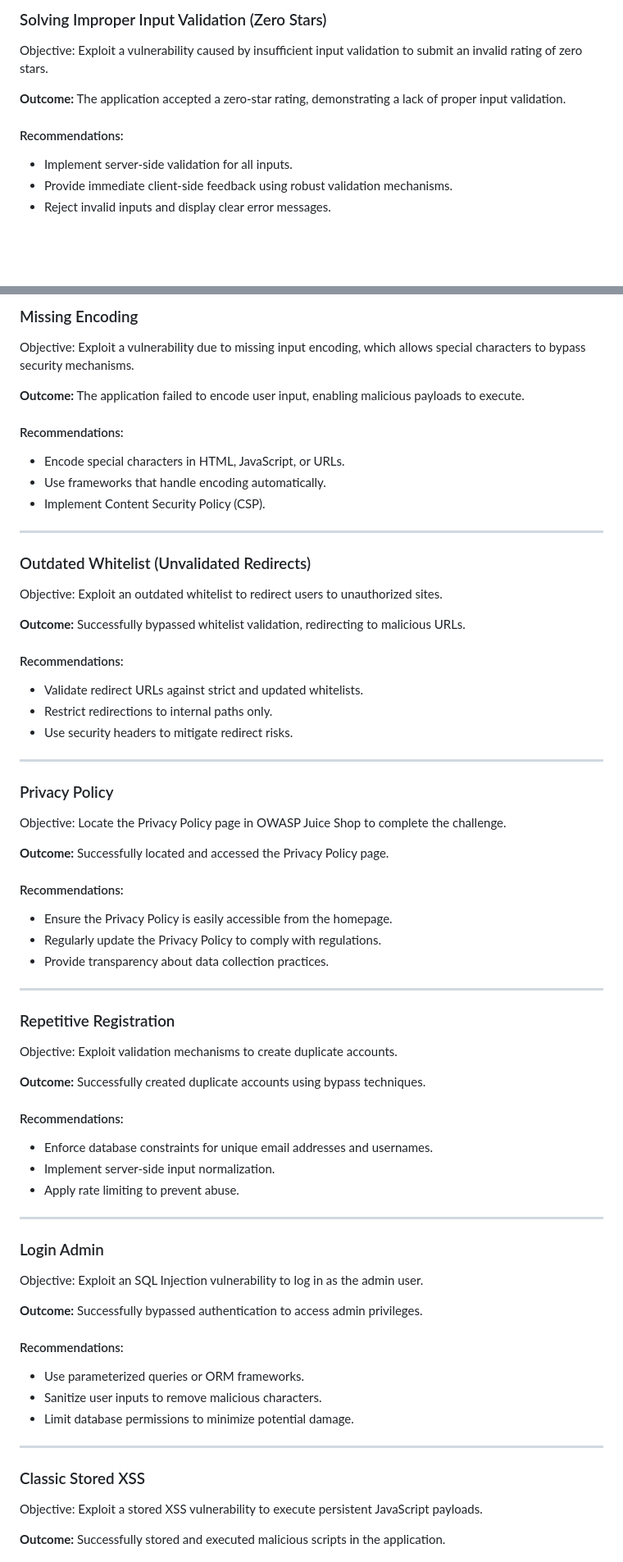
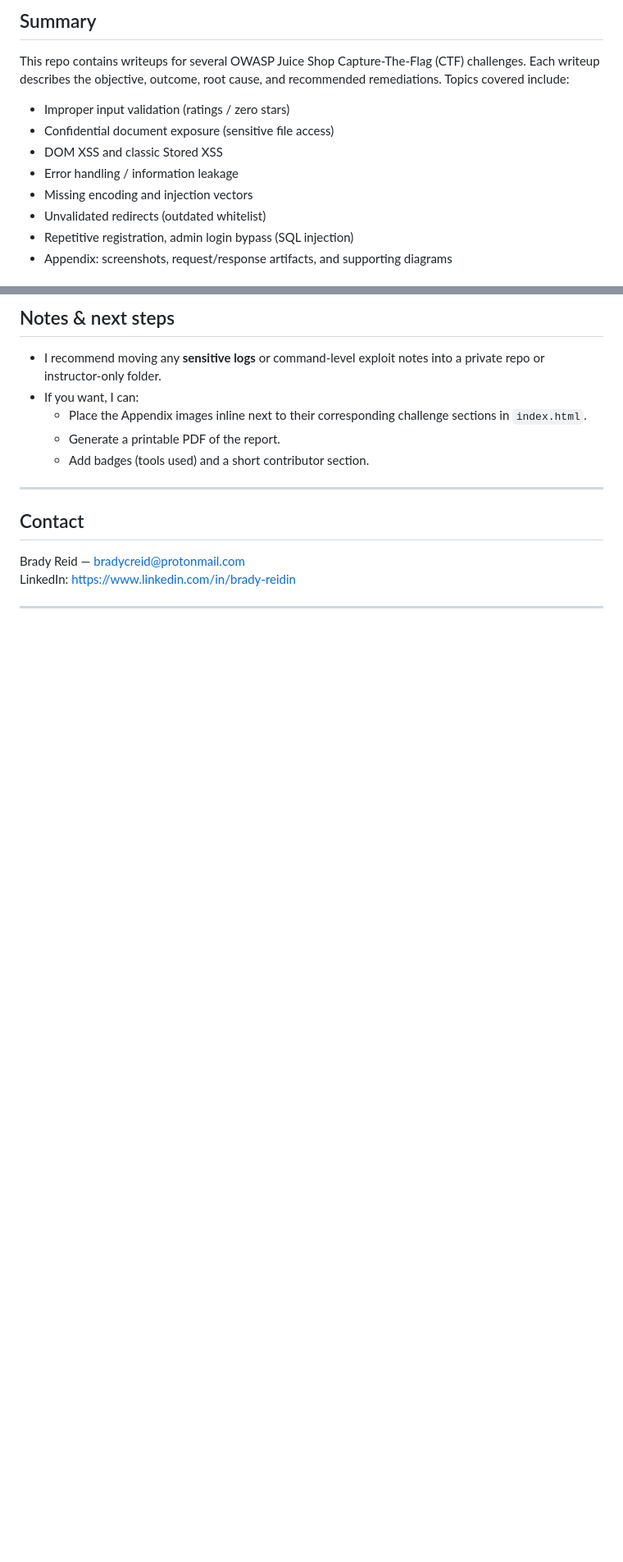
Before and after one commit to Brady0Reid/OWASP-Juice-Shop-CTFs, a Markdown page: README.md, 2 parts joined by grey strips. Shown at 82% size. Rendered like a GitHub page; blank space fills up the shorter version.

```diff
--- a/README.md
+++ b/README.md
@@ -69,12 +21,13 @@
 
-<h3>Solving Improper Input Validation (Zero Stars)</h3>
-<p>Objective: Exploit a vulnerability caused by insufficient input validation to submit an invalid rating of zero stars.</p>
-<p><strong>Outcome:</strong> The application accepted a zero-star rating, demonstrating a lack of proper input validation.</p>
+## Summary
+This repo contains writeups for several OWASP Juice Shop Capture-The-Flag (CTF) challenges. Each writeup describes the objective, outcome, root cause, and recommended remediations. Topics covered include:
 
-<h4>Recommendations:</h4>
-<ul>
-    <li>Implement server-side validation for all inputs.</li>
-    <li>Provide immediate client-side feedback using robust validation mechanisms.</li>
-    <li>Reject invalid inputs and display clear error messages.</li>
-</ul>
+- Improper input validation (ratings / zero stars)
+- Confidential document exposure (sensitive file access)
+- DOM XSS and classic Stored XSS
+- Error handling / information leakage
+- Missing encoding and injection vectors
+- Unvalidated redirects (outdated whitelist)
+- Repetitive registration, admin login bypass (SQL injection)
+- Appendix: screenshots, request/response artifacts, and supporting diagrams
 
@@ -121,70 +83,16 @@
 
-<h3>Missing Encoding</h3>
-<p>Objective: Exploit a vulnerability due to missing input encoding, which allows special characters to bypass security mechanisms.</p>
-<p><strong>Outcome:</strong> The application failed to encode user input, enabling malicious payloads to execute.</p>
+## Notes & next steps
+- I recommend moving any **sensitive logs** or command-level exploit notes into a private repo or instructor-only folder.
+- If you want, I can:
+  - Place the Appendix images inline next to their corresponding challenge sections in `index.html`.
+  - Generate a printable PDF of the report.
+  - Add badges (tools used) and a short contributor section.
 
-<h4>Recommendations:</h4>
-<ul>
-    <li>Encode special characters in HTML, JavaScript, or URLs.</li>
-    <li>Use frameworks that handle encoding automatically.</li>
-    <li>Implement Content Security Policy (CSP).</li>
-</ul>
+---
 
-<hr>
+## Contact
+Brady Reid — bradycreid@protonmail.com
+LinkedIn: https://www.linkedin.com/in/brady-reidin
 
-<h3>Outdated Whitelist (Unvalidated Redirects)</h3>
-<p>Objective: Exploit an outdated whitelist to redirect users to unauthorized sites.</p>
-<p><strong>Outcome:</strong> Successfully bypassed whitelist validation, redirecting to malicious URLs.</p>
+---
 
-<h4>Recommendations:</h4>
-<ul>
-    <li>Validate redirect URLs against strict and updated whitelists.</li>
-    <li>Restrict redirections to internal paths only.</li>
-    <li>Use security headers to mitigate redirect risks.</li>
-</ul>
-
-<hr>
-
-<h3>Privacy Policy</h3>
-<p>Objective: Locate the Privacy Policy page in OWASP Juice Shop to complete the challenge.</p>
-<p><strong>Outcome:</strong> Successfully located and accessed the Privacy Policy page.</p>
-
-<h4>Recommendations:</h4>
-<ul>
-    <li>Ensure the Privacy Policy is easily accessible from the homepage.</li>
-    <li>Regularly update the Privacy Policy to comply with regulations.</li>
-    <li>Provide transparency about data collection practices.</li>
-</ul>
-
-<hr>
-
-<h3>Repetitive Registration</h3>
-<p>Objective: Exploit validation mechanisms to create duplicate accounts.</p>
-<p><strong>Outcome:</strong> Successfully created duplicate accounts using bypass techniques.</p>
-
-<h4>Recommendations:</h4>
-<ul>
-    <li>Enforce database constraints for unique email addresses and usernames.</li>
-    <li>Implement server-side input normalization.</li>
-    <li>Apply rate limiting to prevent abuse.</li>
-</ul>
-
-<hr>
-
-<h3>Login Admin</h3>
-<p>Objective: Exploit an SQL Injection vulnerability to log in as the admin user.</p>
-<p><strong>Outcome:</strong> Successfully bypassed authentication to access admin privileges.</p>
-
-<h4>Recommendations:</h4>
-<ul>
-    <li>Use parameterized queries or ORM frameworks.</li>
-    <li>Sanitize user inputs to remove malicious characters.</li>
-    <li>Limit database permissions to minimize potential damage.</li>
-</ul>
-
-<hr>
-
-<h3>Classic Stored XSS</h3>
-<p>Objective: Exploit a stored XSS vulnerability to execute persistent JavaScript payloads.</p>
-<p><strong>Outcome:</strong> Successfully stored and executed malicious scripts in the application.</p>
-
```
Also changed, not shown: other parts of README.md (+55 -131 lines).
